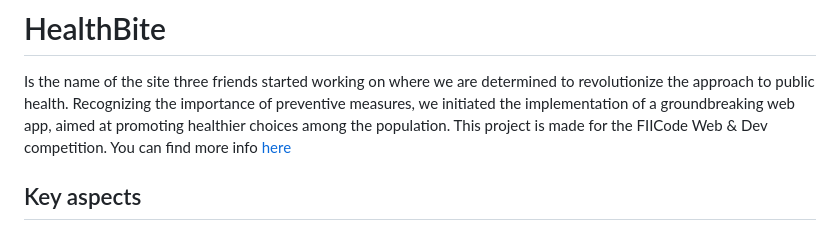
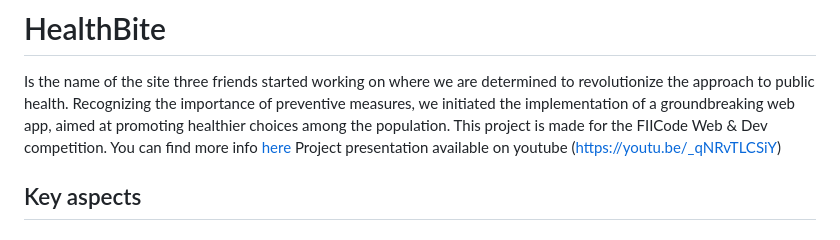
Before and after one commit to wr47hcnf/HealthBite, a Markdown page: README.md, the part around the change. GitHub-like rendering.

Commit message:
added the youtube link for the project presentation in the readme file

```diff
--- a/README.md
+++ b/README.md
@@ -2,6 +2,7 @@
 
 Is the name of the site three friends started working on where we are determined to revolutionize the approach to public health. Recognizing the importance of preventive measures, we initiated the implementation of a groundbreaking web app, aimed at promoting healthier choices among the population.
 This project is made for the FIICode Web & Dev competition. You can find more info [here](https://fiicode-api.asii.ro/static/webdev2024)
+Project presentation available on youtube (https://youtu.be/_qNRvTLCSiY)
 
 ## Key aspects
 
```
